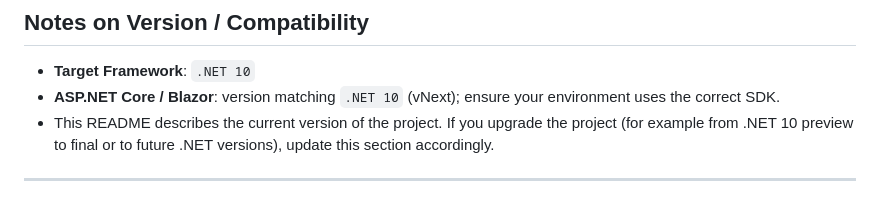
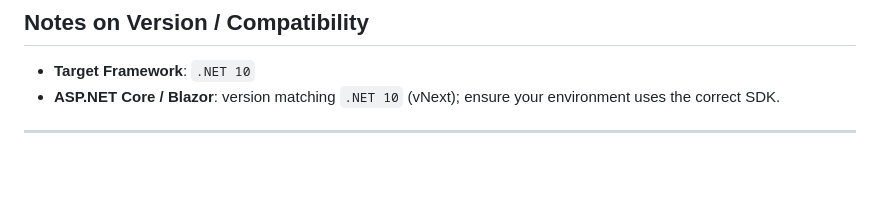
Before and after one commit to ZeroTrace0245/IMR-Web-app, a Markdown page: README.md, the part around the change. Rendered like a GitHub page; blank space fills up the shorter version.

Commit message:
Remove upgrade note from README
Removed outdated upgrade note from README.

```diff
--- a/README.md
+++ b/README.md
@@ -197,6 +197,5 @@ Replace the placeholders below with actual image files (for example under `docs/
 
 - **Target Framework**: `.NET 10`
 - **ASP.NET Core / Blazor**: version matching `.NET 10` (vNext); ensure your environment uses the correct SDK.
-- This README describes the current version of the project. If you upgrade the project (for example from .NET 10 preview to final or to future .NET versions), update this section accordingly.
 
 ---
```
